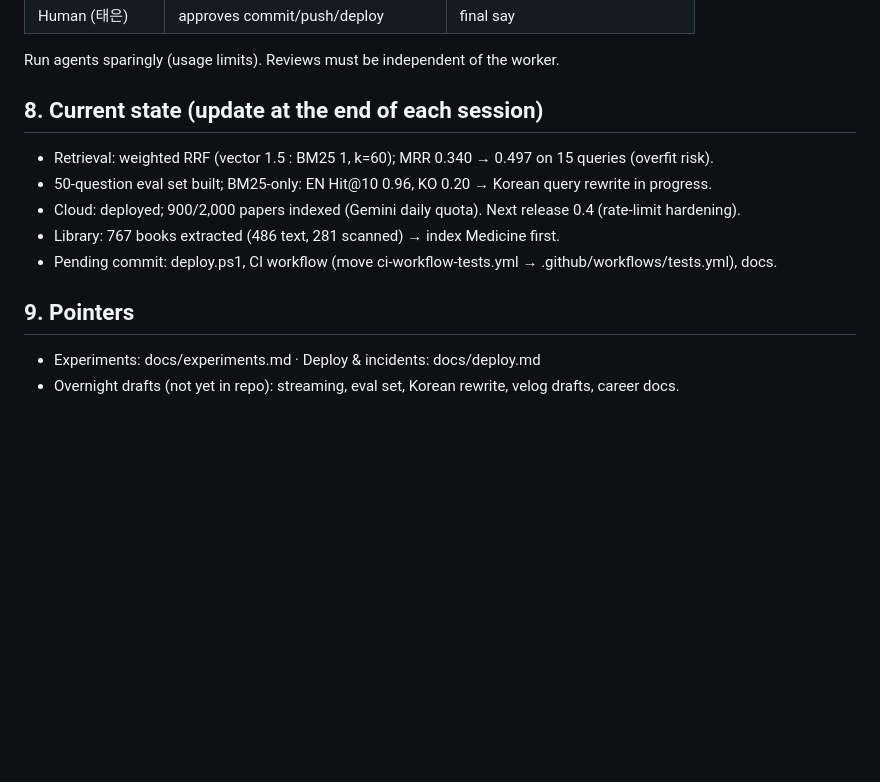
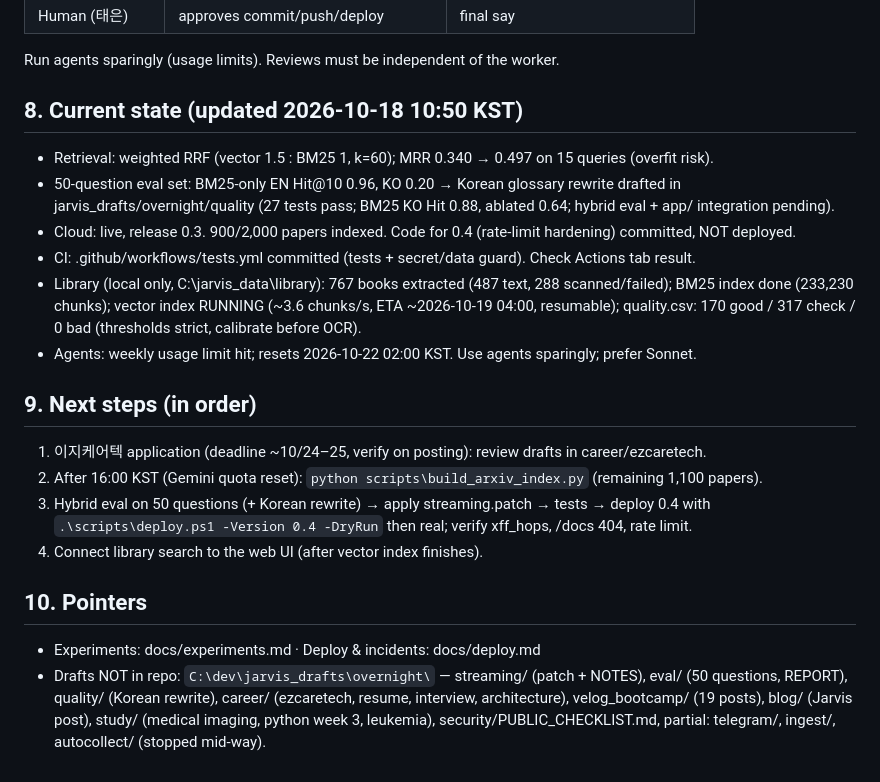
Before and after one commit to ten-infosec/jarvis, a Markdown page: CLAUDE.md, the part around the change. Rendered like a GitHub page; blank space fills up the shorter version.

Commit message:
Update CLAUDE.md: current state, next steps, drafts pointers

```diff
--- a/CLAUDE.md
+++ b/CLAUDE.md
@@ -78,13 +78,26 @@ Never present 🟠 as 🟢. When unsure, downgrade.
 | Human (태은) | approves commit/push/deploy | final say |
 Run agents sparingly (usage limits). Reviews must be independent of the worker.
 
-## 8. Current state (update at the end of each session)
+## 8. Current state (updated 2026-10-18 10:50 KST)
 - Retrieval: weighted RRF (vector 1.5 : BM25 1, k=60); MRR 0.340 → 0.497 on 15 queries (overfit risk).
-- 50-question eval set built; BM25-only: EN Hit@10 0.96, KO 0.20 → Korean query rewrite in progress.
-- Cloud: deployed; 900/2,000 papers indexed (Gemini daily quota). Next release 0.4 (rate-limit hardening).
-- Library: 767 books extracted (486 text, 281 scanned) → index Medicine first.
-- Pending commit: deploy.ps1, CI workflow (move ci-workflow-tests.yml → .github/workflows/tests.yml), docs.
+- 50-question eval set: BM25-only EN Hit@10 0.96, KO 0.20 → Korean glossary rewrite drafted in jarvis_drafts/overnight/quality (27 tests pass; BM25 KO Hit 0.88, ablated 0.64; hybrid eval + app/ integration pending).
+- Cloud: live, release 0.3. 900/2,000 papers indexed. Code for 0.4 (rate-limit hardening) committed, NOT deployed.
+- CI: .github/workflows/tests.yml committed (tests + secret/data guard). Check Actions tab result.
+- Library (local only, C:\jarvis_data\library): 767 books extracted (487 text, 288 scanned/failed);
+  BM25 index done (233,230 chunks); vector index RUNNING (~3.6 chunks/s, ETA ~2026-10-19 04:00, resumable);
+  quality.csv: 170 good / 317 check / 0 bad (thresholds strict, calibrate before OCR).
+- Agents: weekly usage limit hit; resets 2026-10-22 02:00 KST. Use agents sparingly; prefer Sonnet.
 
-## 9. Pointers
+## 9. Next steps (in order)
+1. 이지케어텍 application (deadline ~10/24–25, verify on posting): review drafts in career/ezcaretech.
+2. After 16:00 KST (Gemini quota reset): `python scripts\build_arxiv_index.py` (remaining 1,100 papers).
+3. Hybrid eval on 50 questions (+ Korean rewrite) → apply streaming.patch → tests → deploy 0.4 with
+   `.\scripts\deploy.ps1 -Version 0.4 -DryRun` then real; verify xff_hops, /docs 404, rate limit.
+4. Connect library search to the web UI (after vector index finishes).
+
+## 10. Pointers
 - Experiments: docs/experiments.md · Deploy & incidents: docs/deploy.md
-- Overnight drafts (not yet in repo): streaming, eval set, Korean rewrite, velog drafts, career docs.
+- Drafts NOT in repo: `C:\dev\jarvis_drafts\overnight\` — streaming/ (patch + NOTES), eval/ (50 questions, REPORT),
+  quality/ (Korean rewrite), career/ (ezcaretech, resume, interview, architecture), velog_bootcamp/ (19 posts),
+  blog/ (Jarvis post), study/ (medical imaging, python week 3, leukemia), security/PUBLIC_CHECKLIST.md,
+  partial: telegram/, ingest/, autocollect/ (stopped mid-way).
```
